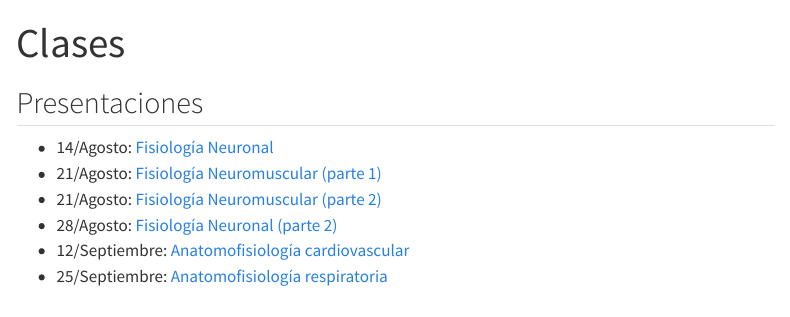
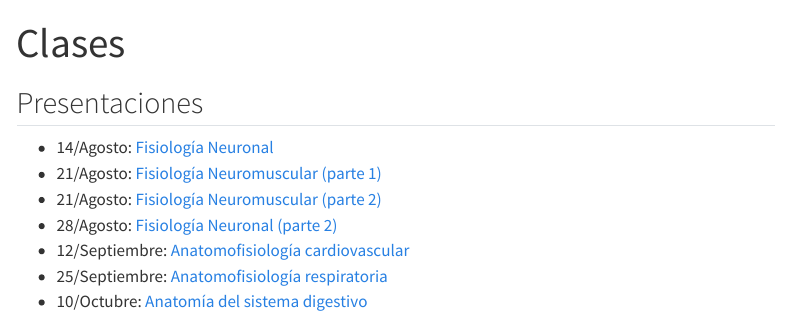
Before and after one commit to matcasti/to_fisiologia, a Quarto document (clases.qmd): the page in a window 1100 px wide, from its top. Rendered offline with R 4.5, knitr and Pandoc in place of Quarto, with nearby package versions; menus at the side of the page are left out.

Commit message:
clase del miercoles

```diff
--- a/clases.qmd
+++ b/clases.qmd
@@ -10,3 +10,4 @@ title: "Clases"
 -  28/Agosto: [Fisiología Neuronal (parte 2)](clases/08-28_fisiologia_neuronal_parte_II.pdf)
 -  12/Septiembre: [Anatomofisiología cardiovascular](clases/09-11_anatomofisiologia_cardiovascular.pdf)
 -  25/Septiembre: [Anatomofisiología respiratoria](clases/09-25_anatomofisiologia_respiratoria.pdf)
+-  10/Octubre: [Anatomía del sistema digestivo](clases/10-09_anatomia_del_sistema_digestivo.pdf)
```
Also changed, not shown: 4 other files.
